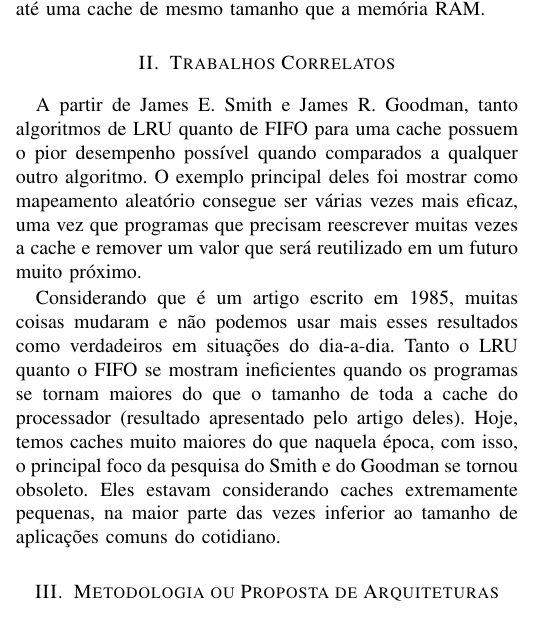
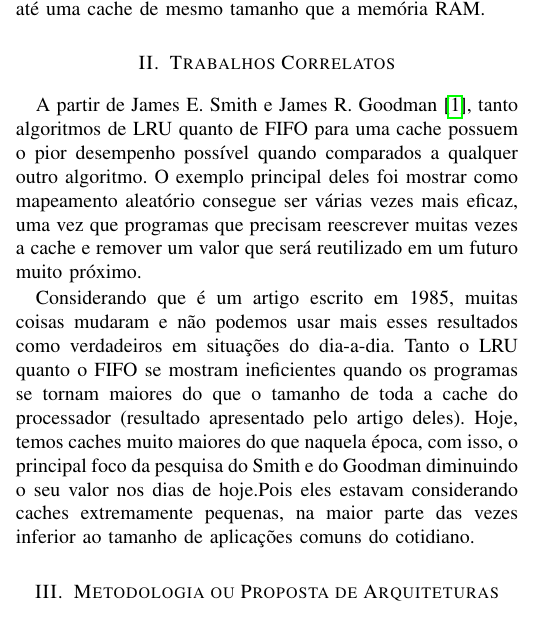
Before and after one commit to Trees-Over-The-Lake/Simulador-Amnesia, a LaTeX paper (src/main.tex): part of one column of page 1 of 3, cut so that both start at the same text. Compiled offline with pdfLaTeX; a missing font is replaced by an installed copy or a similar font; a LaTeX package or settings file that is missing is left out.

Commit message:
pequena correção feita

```diff
--- a/src/main.tex
+++ b/src/main.tex
@@ -102,7 +102,7 @@ de mesmo tamanho que a memória RAM.
 %Por exemplo, para cada artigo, um parágrafo. Ao final, um parágrafo que menciona
 %a diferença entre o artigo em questão e os artigos correlatos.
 
-A partir de James E. Smith e James R. Goodman, tanto algoritmos de LRU quanto de FIFO para
+A partir de James E. Smith e James R. Goodman\cite{b1}, tanto algoritmos de LRU quanto de FIFO para
 uma cache possuem o pior desempenho possível quando comparados a qualquer outro algoritmo.
 O exemplo principal deles foi mostrar como mapeamento aleatório consegue ser várias vezes mais eficaz,
 uma vez que programas que precisam reescrever muitas vezes a cache e remover um valor que será reutilizado
@@ -112,8 +112,8 @@ Considerando que é um artigo escrito em 1985, muitas coisas mudaram e não pode
 como verdadeiros em situações do dia-a-dia. Tanto o LRU quanto o FIFO se mostram ineficientes quando
 os programas se tornam maiores do que o tamanho de toda a cache do processador (resultado apresentado pelo artigo
 deles). Hoje, temos caches muito maiores do que naquela época, com isso, o principal foco da pesquisa do Smith e
-do Goodman se tornou obsoleto. Eles estavam considerando caches extremamente pequenas, na maior parte das vezes inferior
-ao tamanho de aplicações comuns do cotidiano.
+do Goodman diminuindo o seu valor nos dias de hoje.Pois eles estavam considerando caches extremamente pequenas, na maior
+parte das vezes inferior ao tamanho de aplicações comuns do cotidiano.
 
 
 \section{Metodologia ou Proposta de Arquiteturas}
```
